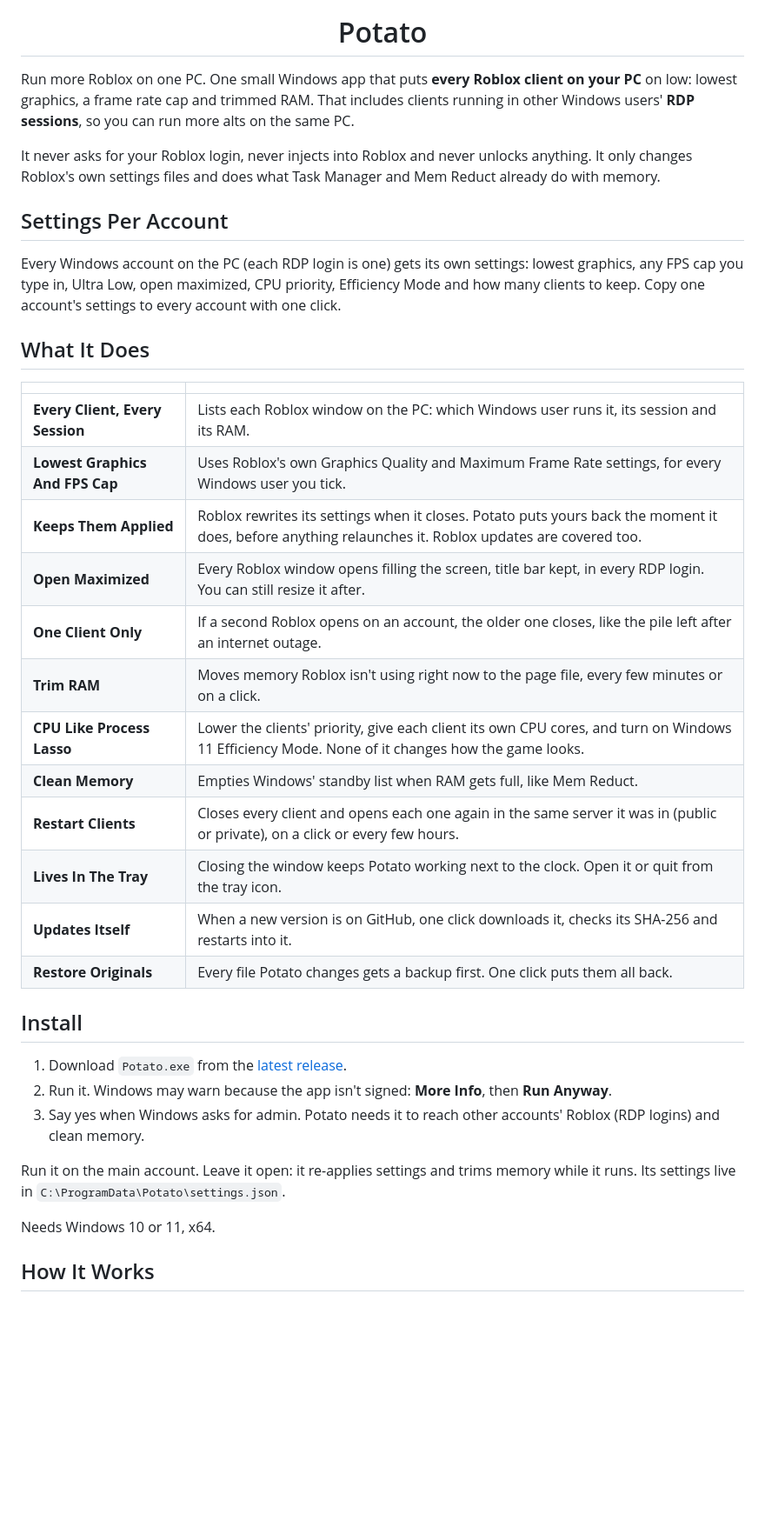
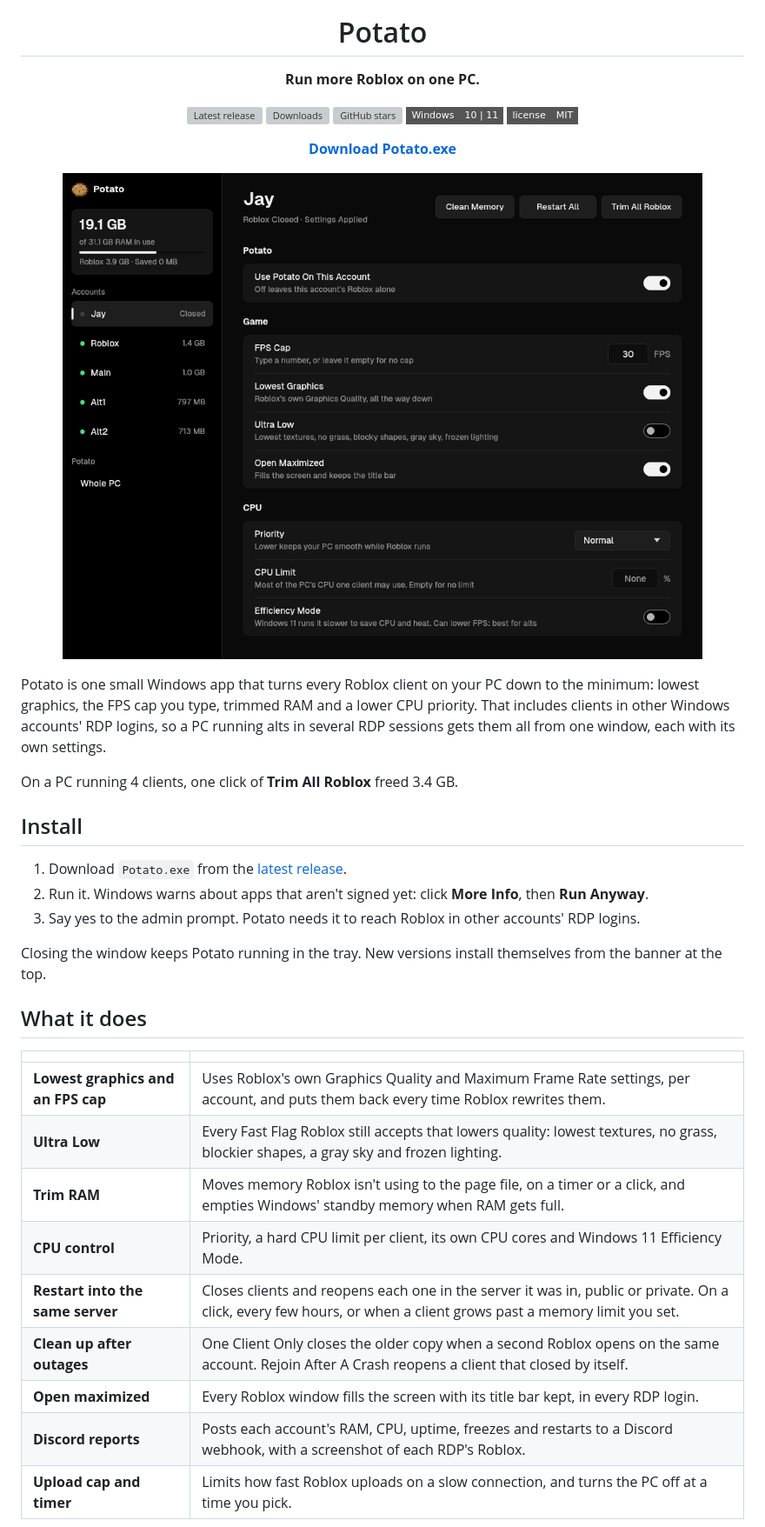
Before and after one commit to birchrr/potato, a Markdown page: README.md, the part around one of its changes. Shown at 87% size. Drawn GitHub-style; pictures changed too: assets/screenshot.png (added); badges without logos; blank space fills up the shorter version; grey boxes are pictures that could not be loaded.

Commit message:
README: top-repo layout with screenshot, install, safety and comparison

```diff
--- a/README.md
+++ b/README.md
@@ -2,46 +4,49 @@
 
 <h1 align="center">Potato</h1>
 
-Run more Roblox on one PC. One small Windows app that puts **every Roblox client on your PC** on low:
-lowest graphics, a frame rate cap and trimmed RAM. That includes clients running in other Windows users' **RDP
-sessions**, so you can run more alts on the same PC.
+<p align="center"><b>Run more Roblox on one PC.</b></p>
 
-It never asks for your Roblox login, never injects into Roblox and never unlocks anything. It only changes
-Roblox's own settings files and does what Task Manager and Mem Reduct already do with memory.
+<p align="center">
+  <a href="https://github.com/birchrr/potato/releases/latest"><img src="https://img.shields.io/github/v/release/birchrr/potato?style=flat-square&color=D9A35B&label=release" alt="Latest release"></a>
+  <a href="https://github.com/birchrr/potato/releases"><img src="https://img.shields.io/github/downloads/birchrr/potato/total?style=flat-square&color=D9A35B&label=downloads" alt="Downloads"></a>
+  <a href="https://github.com/birchrr/potato/stargazers"><img src="https://img.shields.io/github/stars/birchrr/potato?style=flat-square&color=D9A35B&label=stars" alt="GitHub stars"></a>
+  <img src="https://img.shields.io/badge/Windows-10%20%7C%2011-555?style=flat-square" alt="Windows 10 and 11">
+  <a href="LICENSE"><img src="https://img.shields.io/badge/license-MIT-555?style=flat-square" alt="MIT license"></a>
+</p>
 
-## Settings Per Account
+<p align="center">
+  <a href="https://github.com/birchrr/potato/releases/latest"><b>Download Potato.exe</b></a>
+</p>
 
-Every Windows account on the PC (each RDP login is one) gets its own settings: lowest graphics, any FPS cap you
-type in, Ultra Low, open maximized, CPU priority, Efficiency Mode and how many clients to keep. Copy one account's
-settings to every account with one click.
+<p align="center">
+  <img src="assets/screenshot.png" width="820" alt="The Potato window: accounts down the left, one account's settings on the right">
+</p>
 
-## What It Does
+Potato is one small Windows app that turns every Roblox client on your PC down to the minimum: lowest graphics, the
+FPS cap you type, trimmed RAM and a lower CPU priority. That includes clients in other Windows accounts' RDP logins,
+so a PC running alts in several RDP sessions gets them all from one window, each with its own settings.
 
-| | |
-| --- | --- |
-| **Every Client, Every Session** | Lists each Roblox window on the PC: which Windows user runs it, its session and its RAM. |
-| **Lowest Graphics And FPS Cap** | Uses Roblox's own Graphics Quality and Maximum Frame Rate settings, for every Windows user you tick. |
-| **Keeps Them Applied** | Roblox rewrites its settings when it closes. Potato puts yours back the moment it does, before anything relaunches it. Roblox updates are covered too. |
-| **Open Maximized** | Every Roblox window opens filling the screen, title bar kept, in every RDP login. You can still resize it after. |
-| **One Client Only** | If a second Roblox opens on an account, the older one closes, like the pile left after an internet outage. |
-| **Trim RAM** | Moves memory Roblox isn't using right now to the page file, every few minutes or on a click. |
-| **CPU Like Process Lasso** | Lower the clients' priority, give each client its own CPU cores, and turn on Windows 11 Efficiency Mode. None of it changes how the game looks. |
-| **Clean Memory** | Empties Windows' standby list when RAM gets full, like Mem Reduct. |
-| **Restart Clients** | Closes every client and opens each one again in the same server it was in (public or private), on a click or every few hours. |
-| **Lives In The Tray** | Closing the window keeps Potato working next to the clock. Open it or quit from the tray icon. |
-| **Updates Itself** | When a new version is on GitHub, one click downloads it, checks its SHA-256 and restarts into it. |
-| **Restore Originals** | Every file Potato changes gets a backup first. One click puts them all back. |
+On a PC running 4 clients, one click of **Trim All Roblox** freed 3.4 GB.
 
 ## Install
 
 1. Download `Potato.exe` from the [latest release](https://github.com/birchrr/potato/releases/latest).
-2. Run it. Windows may warn because the app isn't signed: **More Info**, then **Run Anyway**.
-3. Say yes when Windows asks for admin. Potato needs it to reach other accounts' Roblox (RDP logins) and clean memory.
+2. Run it. Windows warns about apps that aren't signed yet: click **More Info**, then **Run Anyway**.
+3. Say yes to the admin prompt. Potato needs it to reach Roblox in other accounts' RDP logins.
 
-Run it on the main account. Leave it open: it re-applies settings and trims memory while it runs.
-Its settings live in `C:\ProgramData\Potato\settings.json`.
+Closing the window keeps Potato running in the tray. New versions install themselves from the banner at the top.
 
-Needs Windows 10 or 11, x64.
+## What it does
 
-## How It Works
+| | |
+|---|---|
+| **Lowest graphics and an FPS cap** | Uses Roblox's own Graphics Quality and Maximum Frame Rate settings, per account, and puts them back every time Roblox rewrites them. |
+| **Ultra Low** | Every Fast Flag Roblox still accepts that lowers quality: lowest textures, no grass, blockier shapes, a gray sky and frozen lighting. |
+| **Trim RAM** | Moves memory Roblox isn't using to the page file, on a timer or a click, and empties Windows' standby memory when RAM gets full. |
+| **CPU control** | Priority, a hard CPU limit per client, its own CPU cores and Windows 11 Efficiency Mode. |
+| **Restart into the same server** | Closes clients and reopens each one in the server it was in, public or private. On a click, every few hours, or when a client grows past a memory limit you set. |
+| **Clean up after outages** | One Client Only closes the older copy when a second Roblox opens on the same account. Rejoin After A Crash reopens a client that closed by itself. |
+| **Open maximized** | Every Roblox window fills the screen with its title bar kept, in every RDP login. |
+| **Discord reports** | Posts each account's RAM, CPU, uptime, freezes and restarts to a Discord webhook, with a screenshot of each RDP's Roblox. |
+| **Upload cap and timer** | Limits how fast Roblox uploads on a slow connection, and turns the PC off at a time you pick. |
 
```
Also changed, not shown: other parts of README.md (+48 -24 lines).
